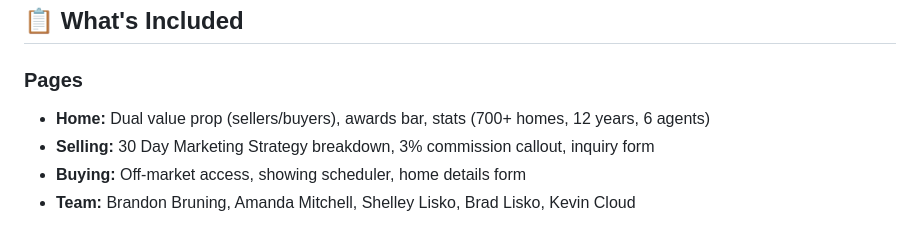
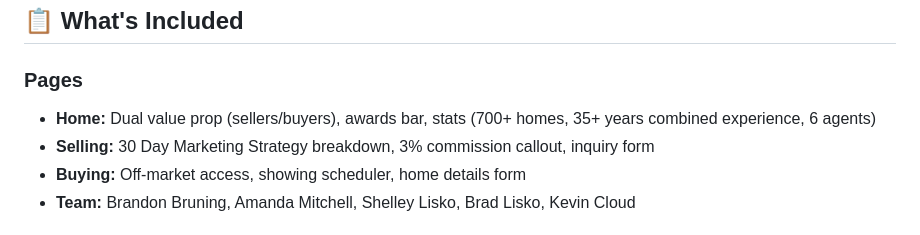
Before and after one commit to BrandonBLKGroup/TheBLK.Group, a Markdown page: DEPLOYMENT-INSTRUCTIONS.md, the part around the change. Rendered like a GitHub page.

Commit message:
Update deployment docs with corrected stats

```diff
--- a/DEPLOYMENT-INSTRUCTIONS.md
+++ b/DEPLOYMENT-INSTRUCTIONS.md
@@ -49,7 +49,7 @@
 ## 📋 What's Included
 
 ### Pages
-- **Home:** Dual value prop (sellers/buyers), awards bar, stats (700+ homes, 12 years, 6 agents)
+- **Home:** Dual value prop (sellers/buyers), awards bar, stats (700+ homes, 35+ years combined experience, 6 agents)
 - **Selling:** 30 Day Marketing Strategy breakdown, 3% commission callout, inquiry form
 - **Buying:** Off-market access, showing scheduler, home details form
 - **Team:** Brandon Bruning, Amanda Mitchell, Shelley Lisko, Brad Lisko, Kevin Cloud
```
